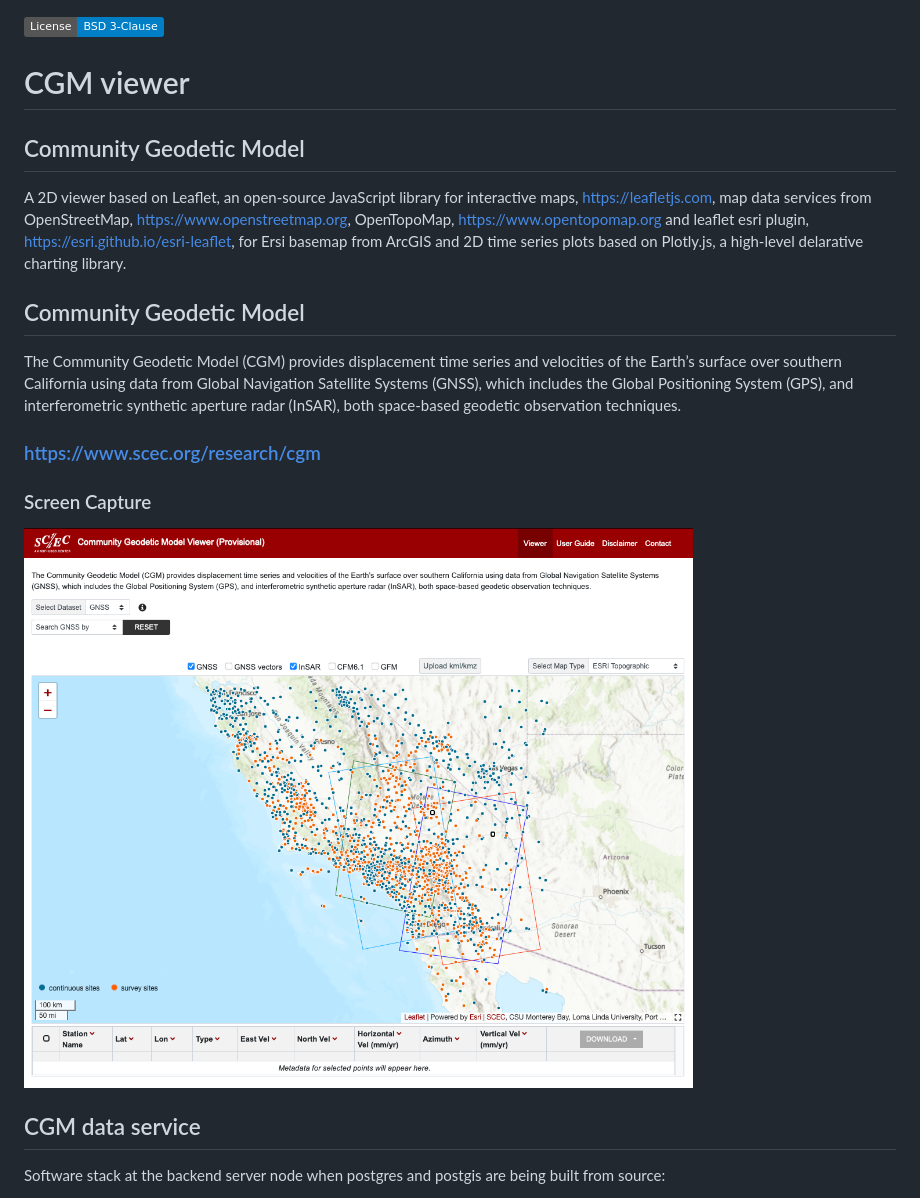
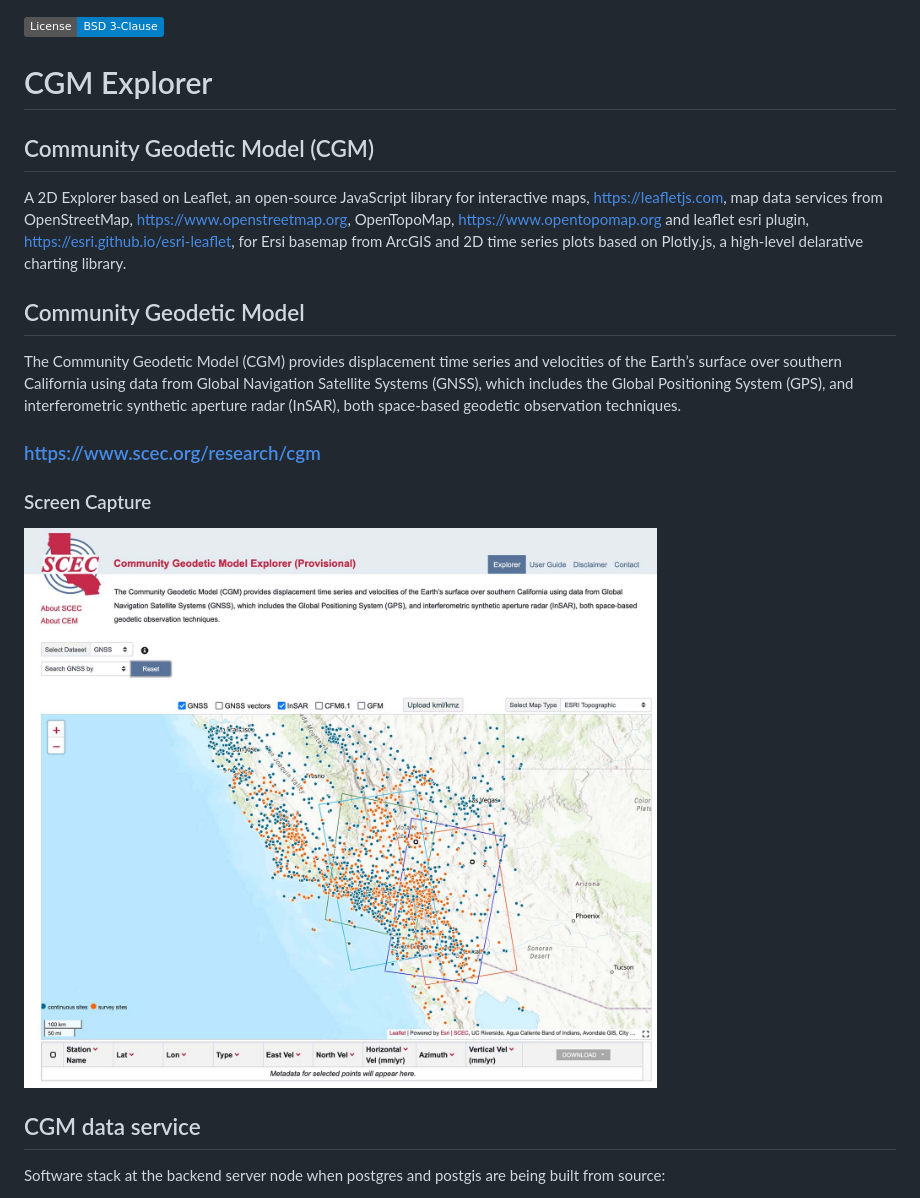
Before and after one commit to SCECcode/CGM_web, a Markdown page: README.md, the part around the change. Drawn GitHub-style; pictures changed too: web/img/cgm-explorer.jpg (added), web/img/cgm-viewer.png (deleted); badges without logos.

```diff
--- a/README.md
+++ b/README.md
@@ -1,10 +1,10 @@
 [![License](https://img.shields.io/badge/License-BSD%203--Clause-blue.svg)](https://github.com/SCECcode/CGM_web/blob/master/LICENSE.md)
 
-# CGM viewer
+# CGM Explorer
 
-## Community Geodetic Model
+## Community Geodetic Model (CGM)
 
-A 2D viewer based on Leaflet, an open-source JavaScript library for interactive maps,
+A 2D Explorer based on Leaflet, an open-source JavaScript library for interactive maps,
 https://leafletjs.com, map data services from OpenStreetMap, https://www.openstreetmap.org,
 OpenTopoMap, https://www.opentopomap.org and leaflet esri plugin,
 https://esri.github.io/esri-leaflet, for Ersi basemap from ArcGIS and 2D time series plots
@@ -18,7 +18,7 @@ The Community Geodetic Model (CGM) provides displacement time series and velocit
 
 ### Screen Capture
 
-![](web/img/cgm-viewer.png)
+![](web/img/cgm-explorer.jpg)
 
 ## CGM data service
 
```
Also changed, not shown: web/img/SCEC_Traditional_Logo_Red.png (deleted), web/img/scec-statewide-logo-final-289x300_whitebg-v2.png (added), web/img/sceclogo_transparent.png (deleted), 12 other files.
